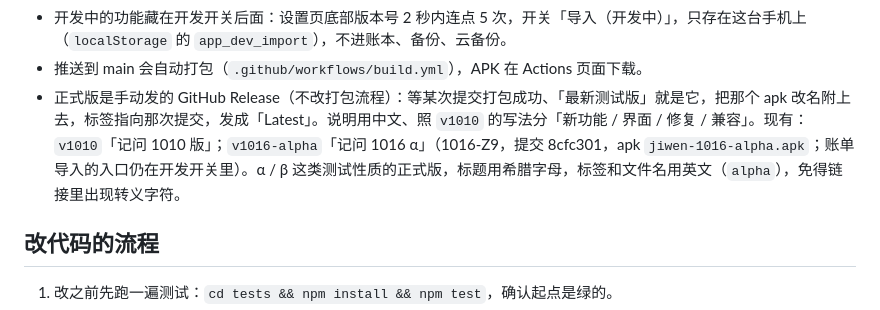
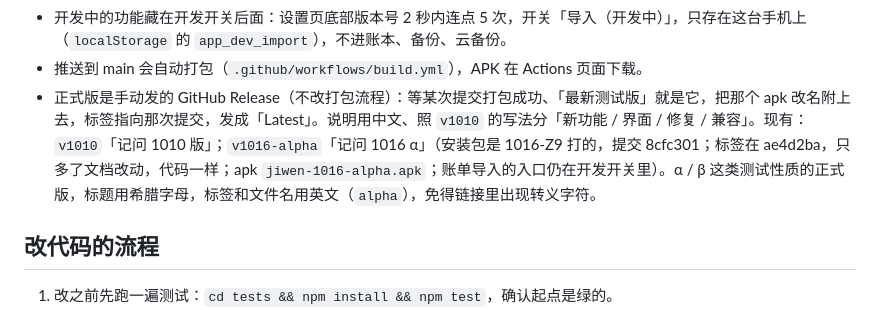
Before and after one commit to topukk45-arch/baofu-ledger, a Markdown page: CLAUDE.md, the part around the change. Rendered like a GitHub page.

Commit message:
1016-Z9：协作约定里写准 1016 α 的标签位置 [skip ci]
- v1016-alpha 标签在 ae4d2ba（发 Release 时目标选的 main），比 1016-Z9 只多了文档改动，安装包仍是 1016-Z9 打的

Co-Authored-By: Claude Opus 5.5 <noreply@anthropic.com>
Claude-Session: https://claude.ai/code/session_01GSHp11Jbx5M2M1EE88kS7A

```diff
--- a/CLAUDE.md
+++ b/CLAUDE.md
@@ -55,7 +55,7 @@
 - 导入页的返回键：`index.html` 返回键层级表里，提示框那一层后面有一层交给 `JiwenImportUI.back()`（先关行详情，再关进度 / 整页，进度中关掉会停线程）。导入页里再加能关的东西，要在 `ui.js` 的 `back()` 里接上，不然返回键会直接退出 App。
 - 开发中的功能藏在开发开关后面：设置页底部版本号 2 秒内连点 5 次，开关「导入（开发中）」，只存在这台手机上（`localStorage` 的 `app_dev_import`），不进账本、备份、云备份。
 - 推送到 main 会自动打包（`.github/workflows/build.yml`），APK 在 Actions 页面下载。
-- 正式版是手动发的 GitHub Release（不改打包流程）：等某次提交打包成功、「最新测试版」就是它，把那个 apk 改名附上去，标签指向那次提交，发成「Latest」。说明用中文、照 `v1010` 的写法分「新功能 / 界面 / 修复 / 兼容」。现有：`v1010`「记问 1010 版」；`v1016-alpha`「记问 1016 α」（1016-Z9，提交 8cfc301，apk `jiwen-1016-alpha.apk`；账单导入的入口仍在开发开关里）。α / β 这类测试性质的正式版，标题用希腊字母，标签和文件名用英文（`alpha`），免得链接里出现转义字符。
+- 正式版是手动发的 GitHub Release（不改打包流程）：等某次提交打包成功、「最新测试版」就是它，把那个 apk 改名附上去，标签指向那次提交，发成「Latest」。说明用中文、照 `v1010` 的写法分「新功能 / 界面 / 修复 / 兼容」。现有：`v1010`「记问 1010 版」；`v1016-alpha`「记问 1016 α」（安装包是 1016-Z9 打的，提交 8cfc301；标签在 ae4d2ba，只多了文档改动，代码一样；apk `jiwen-1016-alpha.apk`；账单导入的入口仍在开发开关里）。α / β 这类测试性质的正式版，标题用希腊字母，标签和文件名用英文（`alpha`），免得链接里出现转义字符。
 
 ## 改代码的流程
 1. 改之前先跑一遍测试：`cd tests && npm install && npm test`，确认起点是绿的。
```
